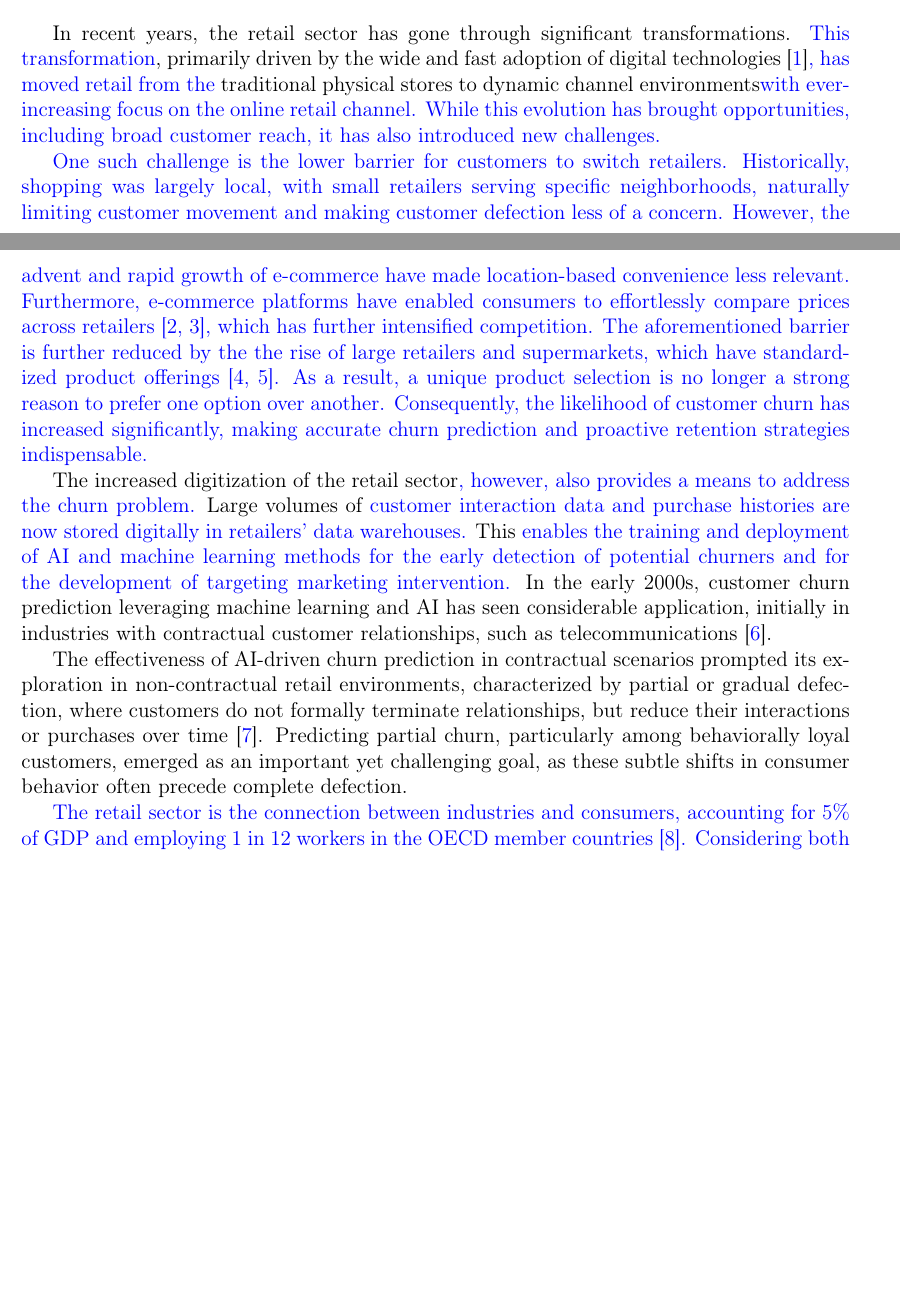
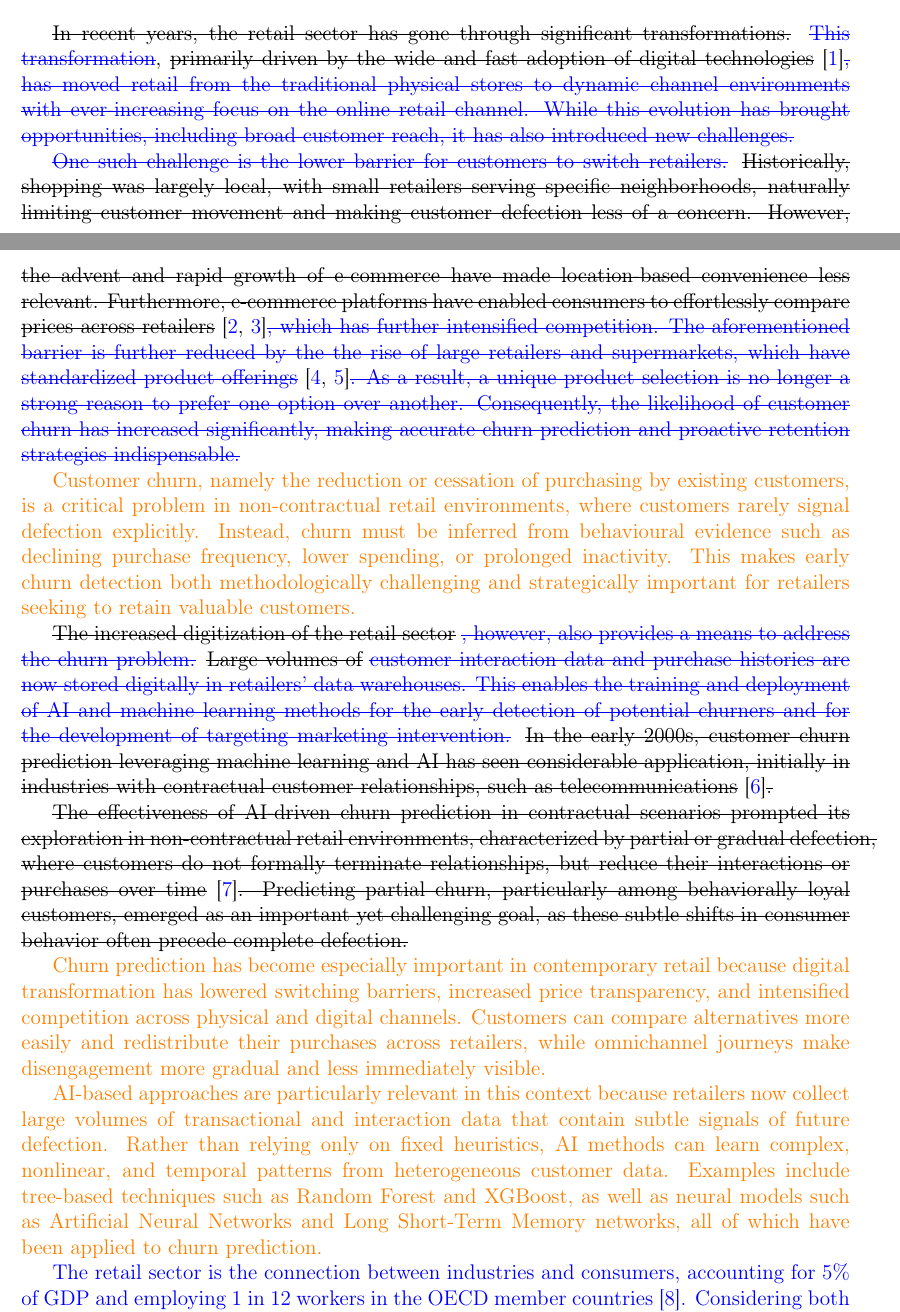
Before and after one commit to SaadOjo/SLR-manuscript, a LaTeX paper (title-page/Anonymized manuscript.tex, which reads sections/01-introduction.tex): two parts of pages 2 and 3 of 42, joined at a grey line, cut so that both start at the same text, the shorter picture padded with empty space. Compiled offline with pdfLaTeX.

Commit message:
Refocus introduction and add PDF build README

```diff
--- a/sections/01-introduction.tex
+++ b/sections/01-introduction.tex
@@ -11,22 +11,26 @@
 %    \item Introduce the paper structure.
 %\end{itemize}
 
-In recent years, the retail sector has gone through significant transformations. \textcolor{blue}{This transformation}, primarily driven by the wide and fast adoption of digital technologies \cite{REINARTZ2019350}\textcolor{blue}{, has moved retail from the} traditional physical stores to dynamic channel environments\textcolor{blue}{with ever-increasing focus on the online retail channel. While this evolution has brought opportunities, including broad customer reach, it has also introduced new challenges.}
+\sout{In recent years, the retail sector has gone through significant transformations.} \textcolor{blue}{\sout{This transformation}}, \sout{primarily driven by the wide and fast adoption of digital technologies} \cite{REINARTZ2019350}\textcolor{blue}{\sout{, has moved retail from the traditional physical stores to dynamic channel environments with ever-increasing focus on the online retail channel. While this evolution has brought opportunities, including broad customer reach, it has also introduced new challenges.}}
 
-\textcolor{blue}{One such challenge is the lower barrier for customers to switch retailers.
-% Instead of CHURN, provide a different name to explain its meaning
-Historically, shopping was largely local, with small retailers serving specific neighborhoods, naturally limiting customer movement and making customer defection less of a concern. However, the advent and rapid growth of e-commerce have made location-based convenience less relevant. Furthermore, e-commerce platforms have enabled consumers to effortlessly compare prices across retailers \cite{matuszelanski2022customer, Digitalization-of-retailing-Hagberg}, which has further intensified competition. The aforementioned barrier is further reduced by the the rise of large retailers and supermarkets, which have standardized product offerings \cite{basker2012supersize, Reinartz2003TheIO}. As a result, a unique product selection is no longer a strong reason to prefer one option over another. Consequently, the likelihood of customer churn has increased significantly, making accurate churn prediction and proactive retention strategies indispensable.}
+\textcolor{blue}{\sout{One such challenge is the lower barrier for customers to switch retailers.}}
+\sout{Historically, shopping was largely local, with small retailers serving specific neighborhoods, naturally limiting customer movement and making customer defection less of a concern. However, the advent and rapid growth of e-commerce have made location-based convenience less relevant. Furthermore, e-commerce platforms have enabled consumers to effortlessly compare prices across retailers} \cite{matuszelanski2022customer, Digitalization-of-retailing-Hagberg}\textcolor{blue}{\sout{, which has further intensified competition. The aforementioned barrier is further reduced by the the rise of large retailers and supermarkets, which have standardized product offerings}} \cite{basker2012supersize, Reinartz2003TheIO}\textcolor{blue}{\sout{. As a result, a unique product selection is no longer a strong reason to prefer one option over another. Consequently, the likelihood of customer churn has increased significantly, making accurate churn prediction and proactive retention strategies indispensable.}}
+
+\textcolor{orange}{Customer churn, namely the reduction or cessation of purchasing by existing customers, is a critical problem in non-contractual retail environments, where customers rarely signal defection explicitly. Instead, churn must be inferred from behavioural evidence such as declining purchase frequency, lower spending, or prolonged inactivity. This makes early churn detection both methodologically challenging and strategically important for retailers seeking to retain valuable customers.}
 
 \begin{comment}
     Customer churn, the phenomenon of customers discontinuing their relationship with a business \cite{Zero-defections-Reichheld}, has become a critical area of concern due to its substantial impact on profitability and sustainability.
 The recognition of customer retention as a key factor for financial success dates back to foundational studies like those of Reichheld and Sasser (1990), who emphasized the financial advantage of retaining existing customers over acquiring new ones, highlighting that even minor improvements in retention rates could lead to substantial increases in profits. This concept grows bigger with the advancement of digital technologies, facilitating unprecedented levels of data acquisition from both offline and online customer interactions. Retailers now have extensive datasets comprising purchase histories, customer interactions, and feedback, enabling more sophisticated and predictive insights into consumer behavior.
 \end{comment}
 
-The increased digitization of the retail sector\textcolor{blue}{, however, also provides a means to address the churn problem.} Large volumes of \textcolor{blue}{customer interaction data and purchase histories are now stored digitally in retailers' data warehouses.} This \textcolor{blue}{enables the training and deployment of AI and machine learning methods for the early detection of potential churners and for the development of targeting marketing intervention.}
-In the early 2000s, customer churn prediction leveraging machine learning and AI has seen considerable application, initially in industries with contractual customer relationships, such as telecommunications \cite{Predicting-subscriber-dissatisfaction-Mozer}.
+\sout{The increased digitization of the retail sector} \textcolor{blue}{\sout{, however, also provides a means to address the churn problem.}} \sout{Large volumes of} \textcolor{blue}{\sout{customer interaction data and purchase histories are now stored digitally in retailers' data warehouses. This enables the training and deployment of AI and machine learning methods for the early detection of potential churners and for the development of targeting marketing intervention.}}
+\sout{In the early 2000s, customer churn prediction leveraging machine learning and AI has seen considerable application, initially in industries with contractual customer relationships, such as telecommunications} \cite{Predicting-subscriber-dissatisfaction-Mozer}\sout{.}
 
-The effectiveness of AI-driven churn prediction in contractual scenarios prompted its exploration in non-contractual retail environments, characterized by partial or gradual defection, where customers do not formally terminate relationships, but reduce their interactions or purchases over time \cite{S37-ID826-Buckinx}.
-Predicting partial churn, particularly among behaviorally loyal customers, emerged as an important yet challenging goal, as these subtle shifts in consumer behavior often precede complete defection.
+\sout{The effectiveness of AI-driven churn prediction in contractual scenarios prompted its exploration in non-contractual retail environments, characterized by partial or gradual defection, where customers do not formally terminate relationships, but reduce their interactions or purchases over time} \cite{S37-ID826-Buckinx}\sout{. Predicting partial churn, particularly among behaviorally loyal customers, emerged as an important yet challenging goal, as these subtle shifts in consumer behavior often precede complete defection.}
+
+\textcolor{orange}{Churn prediction has become especially important in contemporary retail because digital transformation has lowered switching barriers, increased price transparency, and intensified competition across physical and digital channels. Customers can compare alternatives more easily and redistribute their purchases across retailers, while omnichannel journeys make disengagement more gradual and less immediately visible.}
+
+\textcolor{orange}{AI-based approaches are particularly relevant in this context because retailers now collect large volumes of transactional and interaction data that contain subtle signals of future defection. Rather than relying only on fixed heuristics, AI methods can learn complex, nonlinear, and temporal patterns from heterogeneous customer data. Examples include tree-based techniques such as Random Forest and XGBoost, as well as neural models such as Artificial Neural Networks and Long Short-Term Memory networks, all of which have been applied to churn prediction.}
 
 
 % would be good to cite this.
```
Also changed, not shown: README.md (added).
